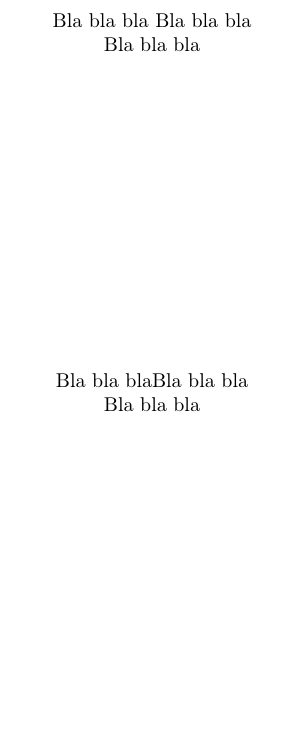
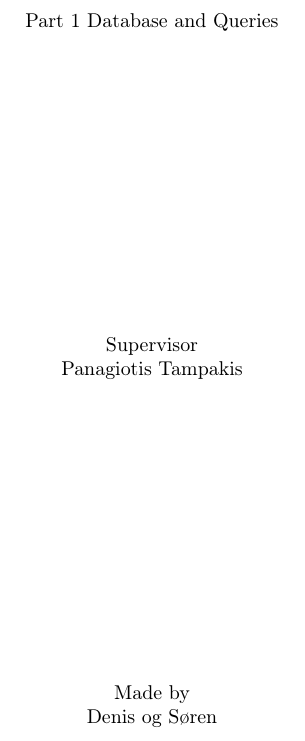
Before and after one commit to zzzsoren/db-feedback_project24_part1, a LaTeX document (report/db-feedback_project24_part1.tex): part of page 1 of 5, cut at the place of the change, the shorter picture padded with empty space. Compiled offline with pdfLaTeX.

Commit message:
made the report front page

```diff
--- a/report/db-feedback_project24_part1.tex
+++ b/report/db-feedback_project24_part1.tex
@@ -14,15 +14,14 @@
     \vfill
     \clearpage\thispagestyle{empty}
     \centering
-    {\Large BLA BLA }\vspace{0.5cm}
-    {Bla bla bla}
+    {\Large Mockup Project }\vspace{0.5cm} \\
+    {Part 1 Database and Queries}
     \vfill
-    {Bla bla bla} Bla bla bla\\
-    {Bla bla bla}
+    {Supervisor}\\
+    {Panagiotis Tampakis}
     \vfill
-    {Bla bla bla}Bla bla bla\\
-    {Bla bla bla\\
-    }
+    {Made by}\\
+    {Denis og Søren\\}
     \vskip6cm
 \end{titlepage}
 
```
Also changed, not shown: report/db-feedback_project24_part1.pdf.
